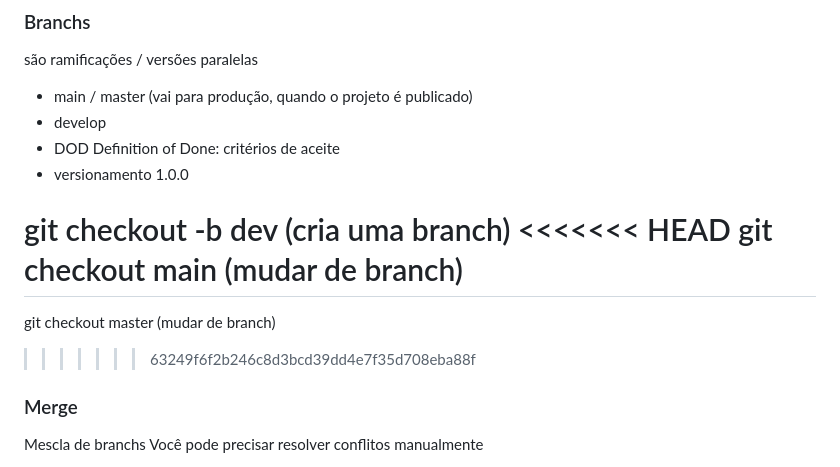
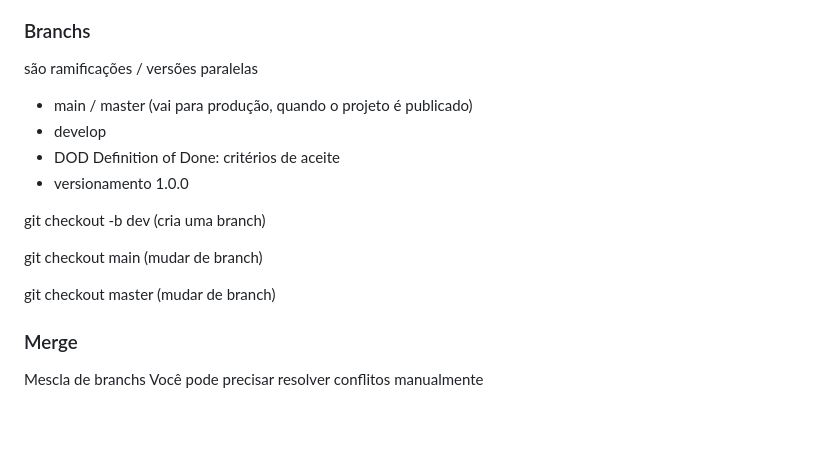
Before and after one commit to faugustoh/engenheiro-frontend, a Markdown page: README.md, the part around the change. Rendered like a GitHub page; blank space fills up the shorter version.

Commit message:
Reorganizando algumas linhas

```diff
--- a/README.md
+++ b/README.md
@@ -45,11 +45,10 @@ são ramificações / versões paralelas
 - versionamento 1.0.0
 
 git checkout -b dev (cria uma branch)
-<<<<<<< HEAD
+
 git checkout main (mudar de branch)
-=======
+
 git checkout master (mudar de branch)
->>>>>>> 63249f6f2b246c8d3bcd39dd4e7f35d708eba88f
 
 ### Merge
 Mescla de branchs
```
